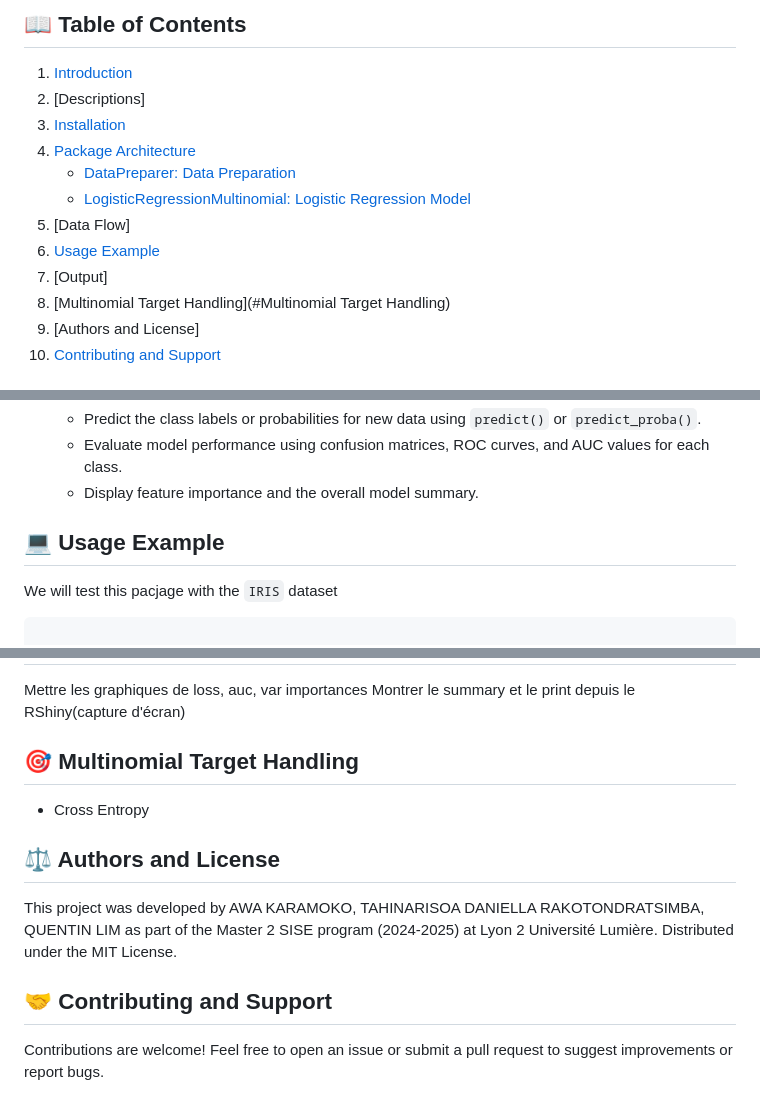
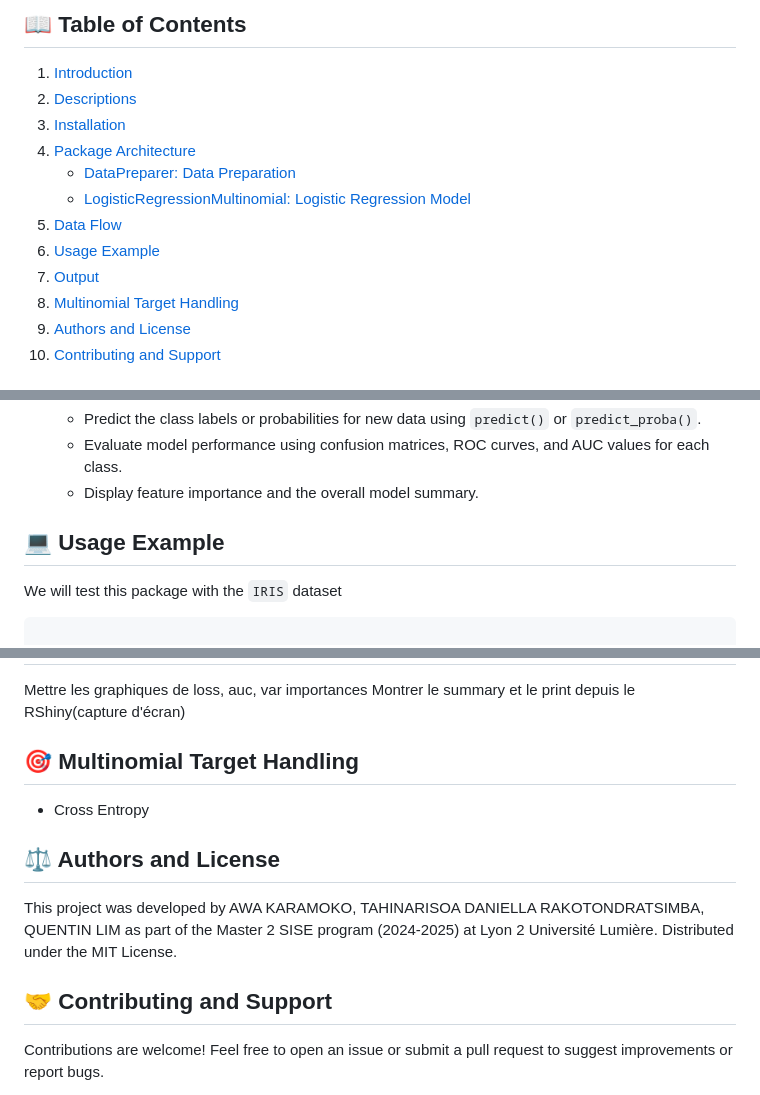
Before and after one commit to QL2111/R_Gradient_Descent_Multinomial, a Markdown page: README.md, 3 parts joined by grey strips. Rendered like a GitHub page.

Commit message:
test TOC

````diff
--- a/README.md
+++ b/README.md
@@ -3,15 +3,15 @@
 ## 📖 **Table of Contents**
 
 1. [Introduction](#introduction)
-2. [Descriptions]
+2. [Descriptions](#descriptions)
 3. [Installation](#installation)
 4. [Package Architecture](#package-architecture)
    * [DataPreparer: Data Preparation](#datapreparer-data-preparation)
    * [LogisticRegressionMultinomial: Logistic Regression Model](#logisticregressionmultinomial-logistic-regression-model)
-5. [Data Flow]
+5. [Data Flow](#data-flow)
 6. [Usage Example](#usage-example)
-7. [Output]
-8. [Multinomial Target Handling](#Multinomial Target Handling)
-9. [Authors and License]
+7. [Output](#output)
+8. [Multinomial Target Handling](#multinomial-target-handling)
+9. [Authors and License](#authors-and-license)
 10. [Contributing and Support](#contributing-and-support)
 
@@ -137,8 +137,9 @@ The `LogisticRegressionMultinomial` class is designed to train multinomial logis
    * Evaluate model performance using confusion matrices, ROC curves, and AUC values for each class.
    * Display feature importance and the overall model summary.
 
-## 💻 Usage Example
-We will test this pacjage with the `IRIS` dataset
+<h2 id="usage-example">💻 Usage Example</h2>
+
+We will test this package with the `IRIS` dataset
 ```r
 
 # Load example data
@@ -195,15 +197,17 @@ model$plot_loss()
 Mettre les graphiques de loss, auc, var importances
 Montrer le summary et le print depuis le RShiny(capture d'écran)
 
-## 🎯 Multinomial Target Handling
+<h2 id="multinomial-target-handling">🎯 Multinomial Target Handling</h2>
 
 - Cross Entropy
 
-## ⚖️ Authors and License
+<h2 id="authors-and-license">⚖️ Authors and License</h2>
+
 This project was developed by AWA KARAMOKO, TAHINARISOA DANIELLA RAKOTONDRATSIMBA, QUENTIN LIM as part of the Master 2 SISE program (2024-2025) at Lyon 2 Université Lumière.
 Distributed under the MIT License.
 
-## 🤝 Contributing and Support
+<h2 id="contributing-and-support">🤝 Contributing and Support</h2>
+
 Contributions are welcome! Feel free to open an issue or submit a pull request to suggest improvements or report bugs.
 - Parallise the computation
 - SMOTE
````
Also changed, not shown: other parts of README.md (+9 -8 lines).
